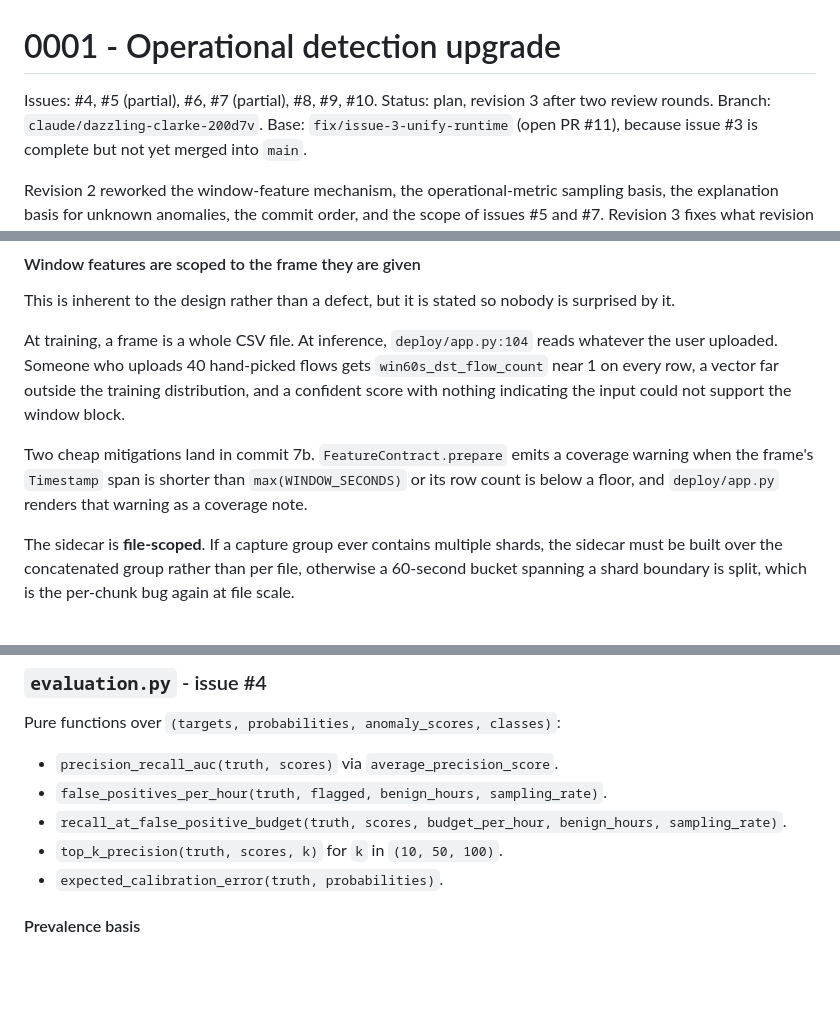
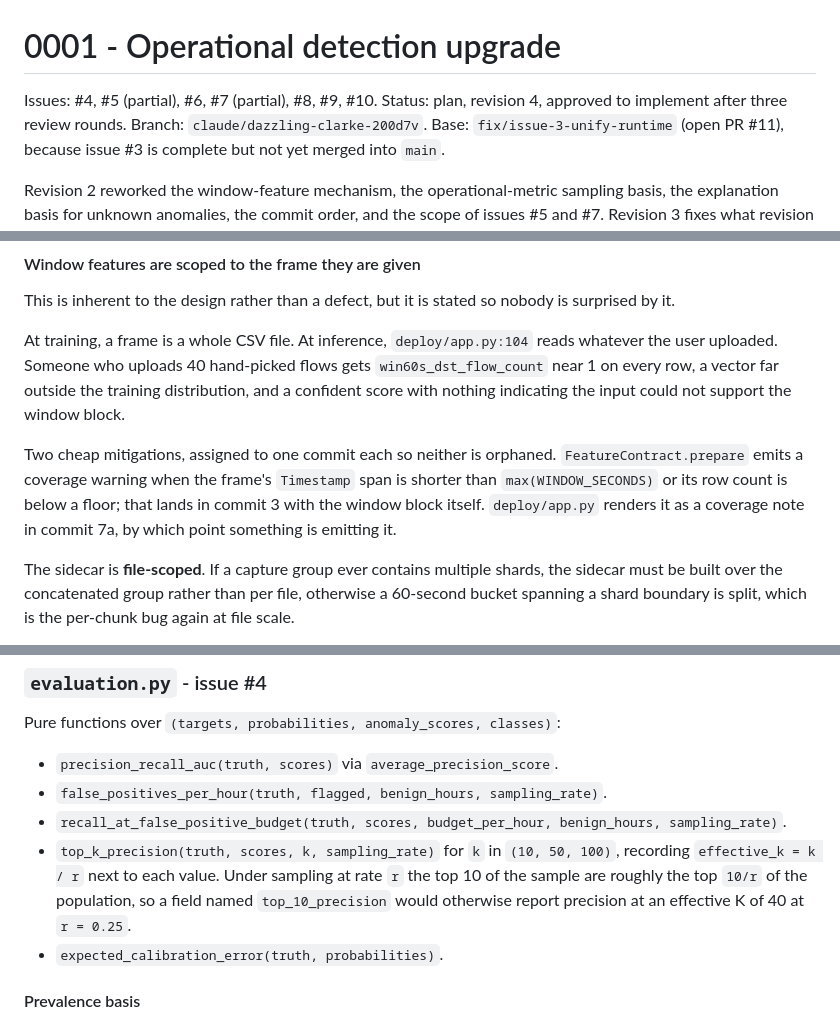
Before and after one commit to realqijun/network_anomaly_detector, a Markdown page: docs/artifacts/0001-operational-detection-upgrade.md, 3 parts joined by grey strips. GitHub-like rendering; blank space fills up the shorter version.

```diff
--- a/docs/artifacts/0001-operational-detection-upgrade.md
+++ b/docs/artifacts/0001-operational-detection-upgrade.md
@@ -1,7 +1,7 @@
 # 0001 - Operational detection upgrade
 
 Issues: #4, #5 (partial), #6, #7 (partial), #8, #9, #10.
-Status: plan, revision 3 after two review rounds.
+Status: plan, revision 4, approved to implement after three review rounds.
 Branch: `claude/dazzling-clarke-200d7v`.
 Base: `fix/issue-3-unify-runtime` (open PR #11), because issue #3 is complete but not yet merged into `main`.
 
@@ -184,8 +199,9 @@ At training, a frame is a whole CSV file.
 At inference, `deploy/app.py:104` reads whatever the user uploaded.
 Someone who uploads 40 hand-picked flows gets `win60s_dst_flow_count` near 1 on every row, a vector far outside the training distribution, and a confident score with nothing indicating the input could not support the window block.
 
-Two cheap mitigations land in commit 7b.
-`FeatureContract.prepare` emits a coverage warning when the frame's `Timestamp` span is shorter than `max(WINDOW_SECONDS)` or its row count is below a floor, and `deploy/app.py` renders that warning as a coverage note.
+Two cheap mitigations, assigned to one commit each so neither is orphaned.
+`FeatureContract.prepare` emits a coverage warning when the frame's `Timestamp` span is shorter than `max(WINDOW_SECONDS)` or its row count is below a floor; that lands in commit 3 with the window block itself.
+`deploy/app.py` renders it as a coverage note in commit 7a, by which point something is emitting it.
 
 The sidecar is **file-scoped**.
 If a capture group ever contains multiple shards, the sidecar must be built over the concatenated group rather than per file, otherwise a 60-second bucket spanning a shard boundary is split, which is the per-chunk bug again at file scale.
@@ -252,7 +268,8 @@ Pure functions over `(targets, probabilities, anomaly_scores, classes)`:
 - `precision_recall_auc(truth, scores)` via `average_precision_score`.
 - `false_positives_per_hour(truth, flagged, benign_hours, sampling_rate)`.
 - `recall_at_false_positive_budget(truth, scores, budget_per_hour, benign_hours, sampling_rate)`.
-- `top_k_precision(truth, scores, k)` for `k` in `(10, 50, 100)`.
+- `top_k_precision(truth, scores, k, sampling_rate)` for `k` in `(10, 50, 100)`, recording `effective_k = k / r` next to each value.
+  Under sampling at rate `r` the top 10 of the sample are roughly the top `10/r` of the population, so a field named `top_10_precision` would otherwise report precision at an effective K of 40 at `r = 0.25`.
 - `expected_calibration_error(truth, probabilities)`.
 
 #### Prevalence basis
```
Also changed, not shown: other parts of docs/artifacts/0001-operational-detection-upgrade.md (+30 -5 lines).
